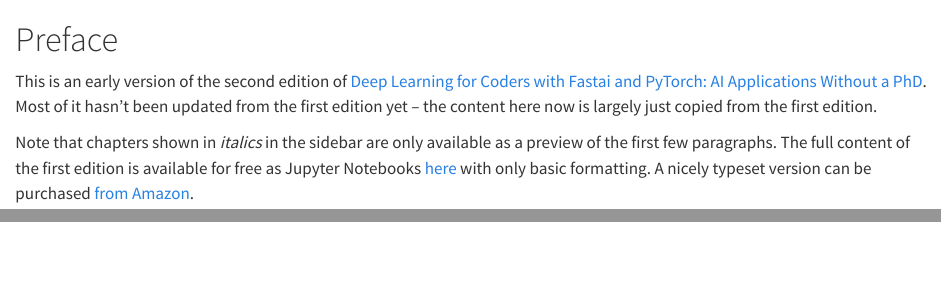
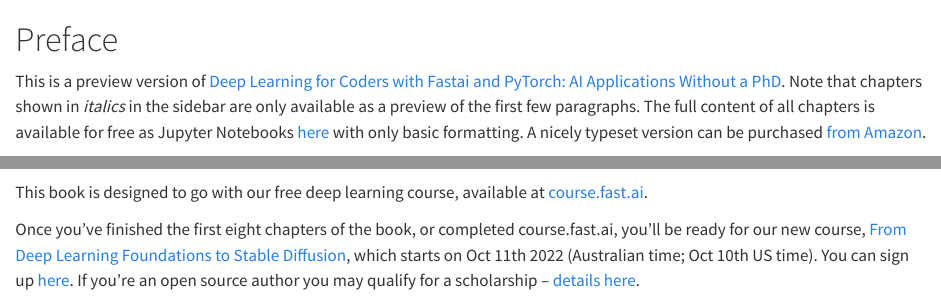
Before and after one commit to fastai/fastbook2e, a Quarto document (index.qmd): the page in a window 1100 px wide, from its top, and a second part further down, joined at a grey line. Rendered offline with R 4.5, knitr and Pandoc in place of Quarto, with nearby package versions.

Commit message:
index.qmd

```diff
--- a/index.qmd
+++ b/index.qmd
@@ -1,8 +1,6 @@
 # Preface {.unnumbered}
 
-This is an early version of the second edition of [Deep Learning for Coders with Fastai and PyTorch: AI Applications Without a PhD](https://www.amazon.com/Deep-Learning-Coders-fastai-PyTorch/dp/1492045527). Most of it hasn't been updated from the first edition yet -- the content here now is largely just copied from the first edition.
-
-Note that chapters shown in *italics* in the sidebar are only available as a preview of the first few paragraphs. The full content of the first edition is available for free as Jupyter Notebooks [here](https://github.com/fastai/fastbook/) with only basic formatting. A nicely typeset version can be purchased [from Amazon](https://www.amazon.com/Deep-Learning-Coders-fastai-PyTorch/dp/1492045527).
+This is a preview version of [Deep Learning for Coders with Fastai and PyTorch: AI Applications Without a PhD](https://www.amazon.com/Deep-Learning-Coders-fastai-PyTorch/dp/1492045527). Note that chapters shown in *italics* in the sidebar are only available as a preview of the first few paragraphs. The full content of all chapters is available for free as Jupyter Notebooks [here](https://github.com/fastai/fastbook/) with only basic formatting. A nicely typeset version can be purchased [from Amazon](https://www.amazon.com/Deep-Learning-Coders-fastai-PyTorch/dp/1492045527).
 
 Here's a list of all the full chapters available here:
 
@@ -12,3 +10,7 @@
 - @sec-resnet: ResNets
 - @sec-accel-sgd: The Training Process
 - @sec-foundations: A Neural Net from the Foundations
+
+This book is designed to go with our free deep learning course, available at [course.fast.ai](https://course.fast.ai).
+
+Once you've finished the first eight chapters of the book, or completed course.fast.ai, you'll be ready for our new course, [From Deep Learning Foundations to Stable Diffusion](https://www.fast.ai/posts/part2-2022.html), which starts on Oct 11th 2022 (Australian time; Oct 10th US time). You can sign up [here](https://itee.uq.edu.au/event/2022/practical-deep-learning-coders-uq-fastai-part-2). If you're an open source author you may qualify for a scholarship -- [details here](https://www.fast.ai/posts/part2-2022-signup.html).
```
Also changed, not shown: _quarto.yml (+1 -1 lines).
